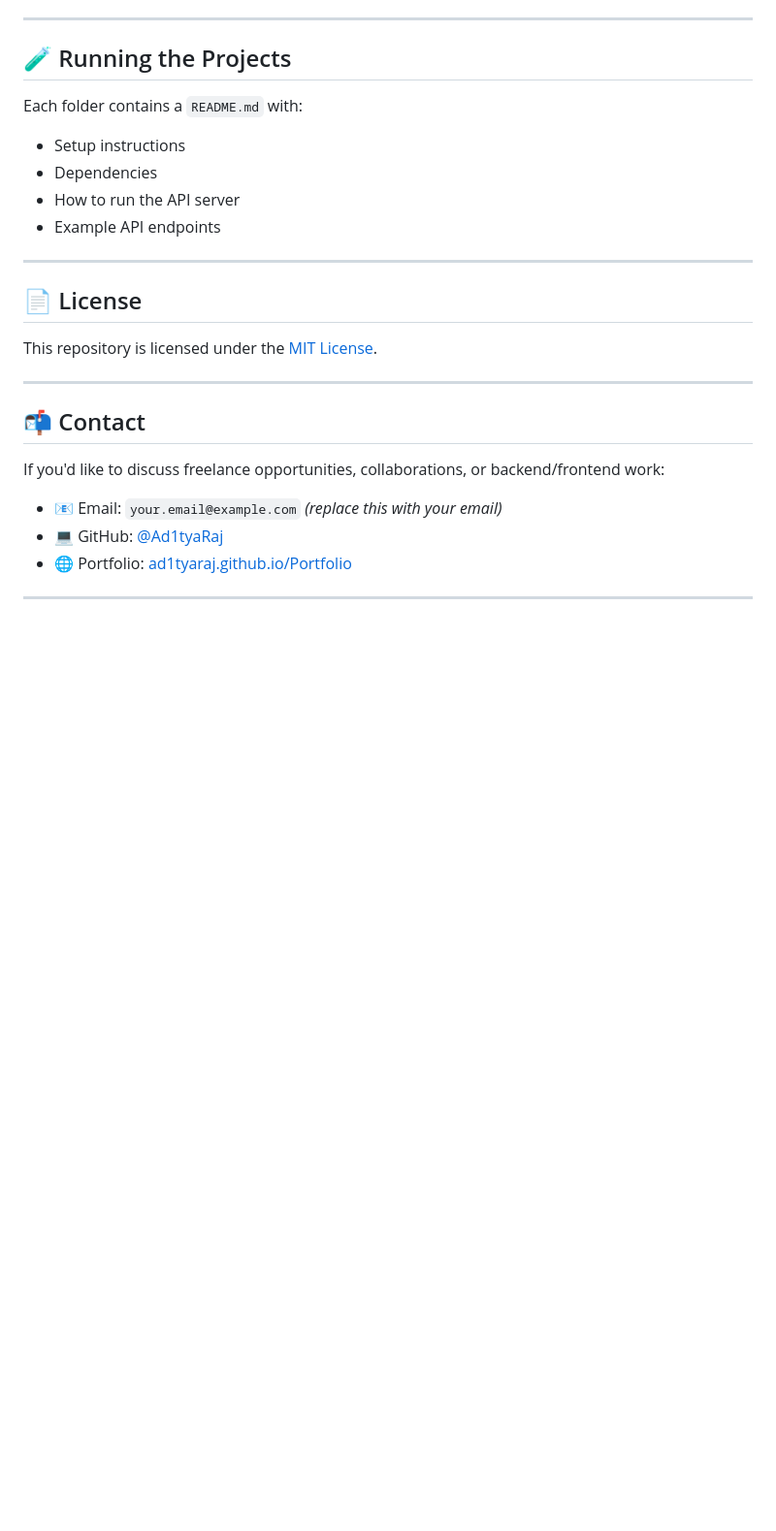
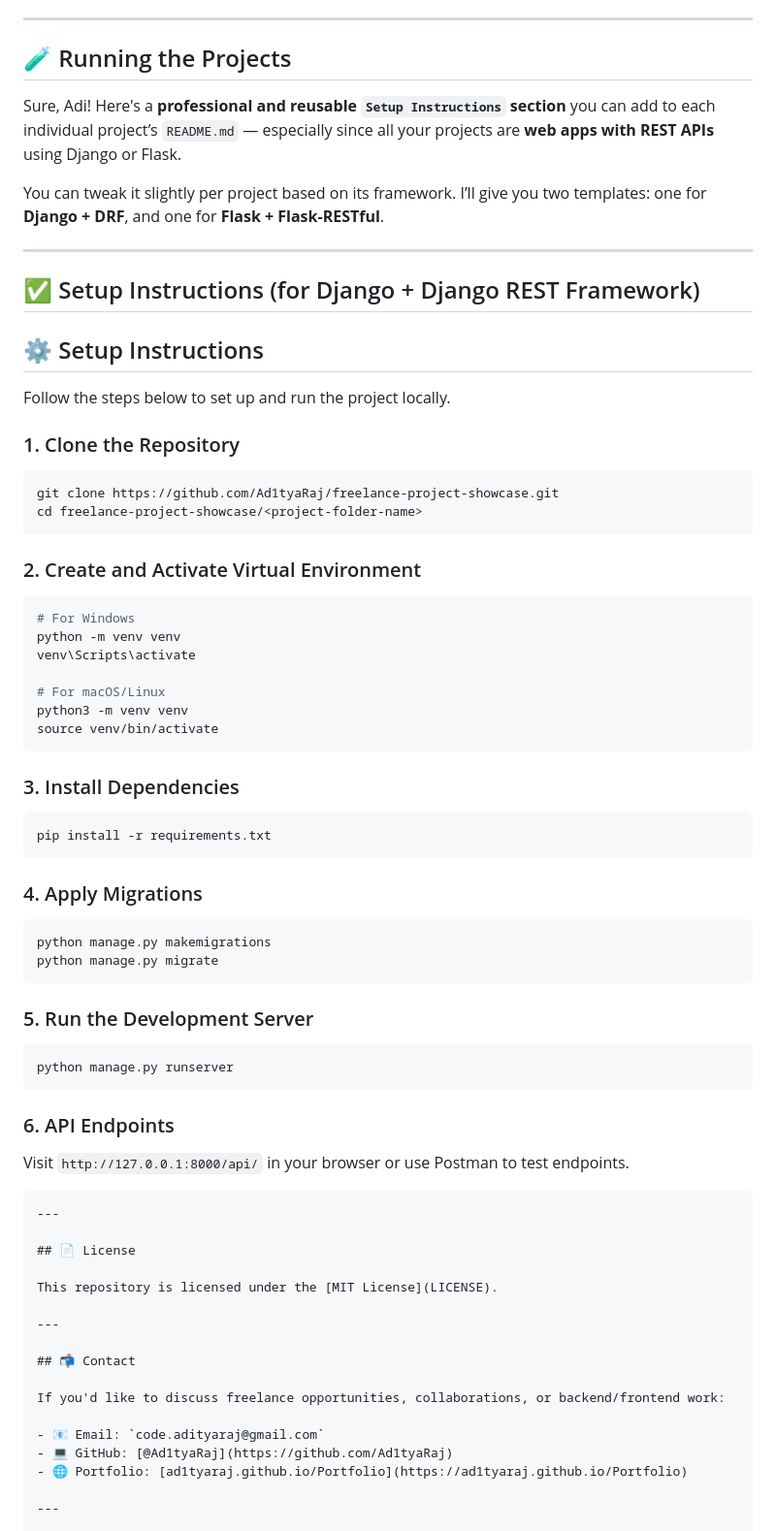
Before and after one commit to Ad1tyaRaj/freelance-project-showcase, a Markdown page: README.md, the part around the change printed below. Shown: that part at 97% size. GitHub-like rendering; blank space fills up the shorter version.

`````diff
--- a/README.md
+++ b/README.md
@@ -93,12 +93,61 @@ An admin-style dashboard that fetches real-time data through REST APIs and displ
 
 ## 🧪 Running the Projects
 
-Each folder contains a `README.md` with:
-- Setup instructions
-- Dependencies
-- How to run the API server
-- Example API endpoints
+Sure, Adi! Here's a **professional and reusable `Setup Instructions` section** you can add to each individual project’s `README.md` — especially since all your projects are **web apps with REST APIs** using Django or Flask.
 
+You can tweak it slightly per project based on its framework. I’ll give you two templates: one for **Django + DRF**, and one for **Flask + Flask-RESTful**.
+
+---
+
+## ✅ Setup Instructions (for Django + Django REST Framework)
+
+
+## ⚙️ Setup Instructions
+
+Follow the steps below to set up and run the project locally.
+
+### 1. Clone the Repository
+```bash
+git clone https://github.com/Ad1tyaRaj/freelance-project-showcase.git
+cd freelance-project-showcase/<project-folder-name>
+````
+
+### 2. Create and Activate Virtual Environment
+
+```bash
+# For Windows
+python -m venv venv
+venv\Scripts\activate
+
+# For macOS/Linux
+python3 -m venv venv
+source venv/bin/activate
+```
+
+### 3. Install Dependencies
+
+```bash
+pip install -r requirements.txt
+```
+
+### 4. Apply Migrations
+
+```bash
+python manage.py makemigrations
+python manage.py migrate
+```
+
+### 5. Run the Development Server
+
+```bash
+python manage.py runserver
+```
+
+### 6. API Endpoints
+
+Visit `http://127.0.0.1:8000/api/` in your browser or use Postman to test endpoints.
+
+````
 ---
 
 ## 📄 License
@@ -111,7 +160,7 @@ This repository is licensed under the [MIT License](LICENSE).
 
 If you'd like to discuss freelance opportunities, collaborations, or backend/frontend work:
 
-- 📧 Email: `your.email@example.com` *(replace this with your email)*
+- 📧 Email: `code.adityaraj@gmail.com`
 - 💻 GitHub: [@Ad1tyaRaj](https://github.com/Ad1tyaRaj)
 - 🌐 Portfolio: [ad1tyaraj.github.io/Portfolio](https://ad1tyaraj.github.io/Portfolio)
 
`````
Also changed, not shown: other parts of README.md (+1 -1 lines).
